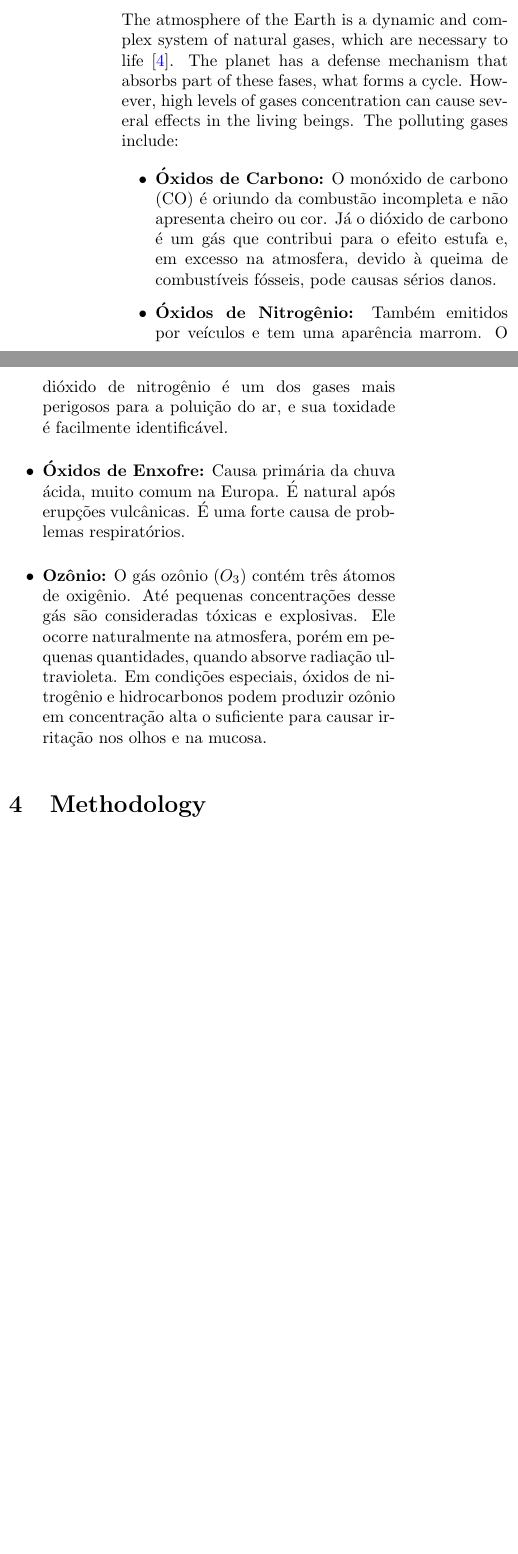
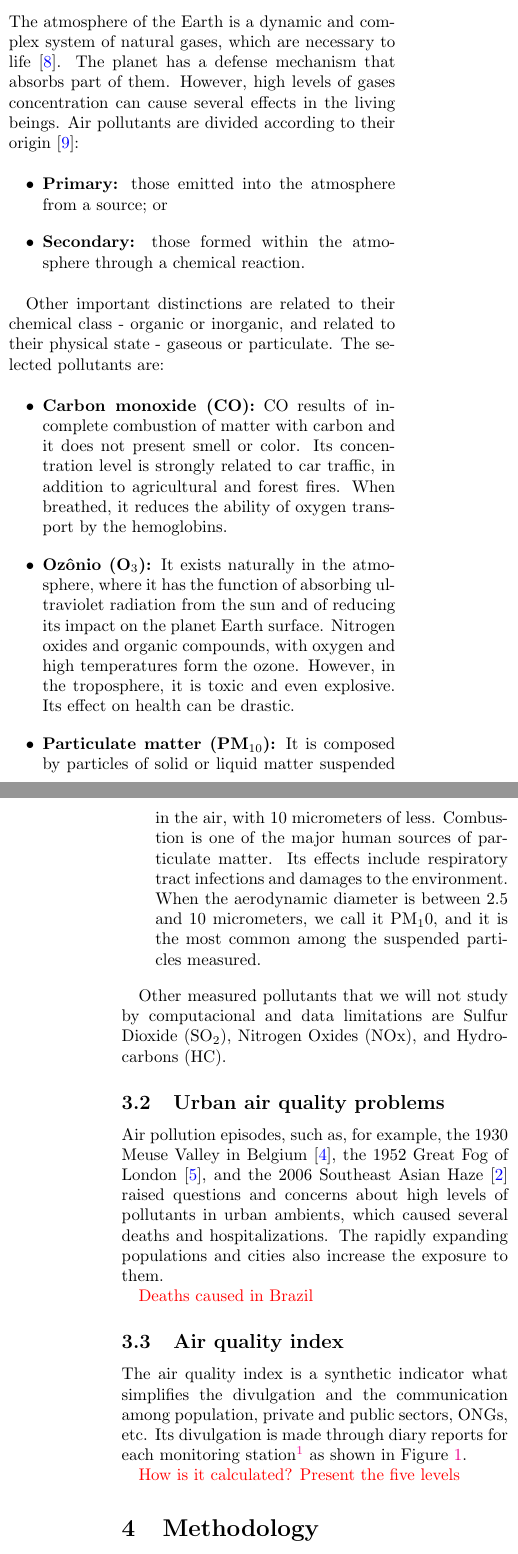
Before and after one commit to lucasmoschen/machine-learning-project, a LaTeX paper (notes/air_quality_report.tex, which reads notes/sections/biology.tex): two parts of the columns of page 2 of 7 before the commit and two parts of the columns of pages 2 and 3 of 8 after it, joined at a grey line, cut so that both start at the same text, the shorter picture padded with empty space. Compiled offline with pdfLaTeX.

Commit message:
biology information

```diff
--- a/notes/sections/biology.tex
+++ b/notes/sections/biology.tex
@@ -12,29 +20,66 @@ Fossil fuels, agriculture, industries, natural disasters are the main
 
 \subsection{Polluting gases}
+\label{sec:polluting-gases}
 
 The atmosphere of the Earth is a dynamic and complex system of natural gases,
-which are necessary to life \cite{gases}. The planet has a
-defense mechanism that absorbs part of these fases, what forms a cycle.
-However, high levels of gases concentration can cause several effects in the
-living beings. The polluting gases include:
+which are necessary to life \cite{gases}. The planet has a defense mechanism
+that absorbs part of them. However, high levels of gases concentration can cause several effects in the
+living beings. Air pollutants are divided according to their origin \cite{who2006}:
 
 \begin{itemize}
-    \item \textbf{Óxidos de Carbono:} O monóxido de carbono (CO) é oriundo da
-    combustão incompleta e não apresenta cheiro ou cor. Já o dióxido de
-    carbono é um gás que contribui para o efeito estufa e, em excesso na
-    atmosfera, devido à queima de combustíveis fósseis, pode causas sérios
-    danos.
-    \item \textbf{Óxidos de Nitrogênio:} Também emitidos por veículos e
-    tem uma aparência marrom. O dióxido de nitrogênio é um dos gases mais
-    perigosos para a poluição do ar, e sua toxidade é facilmente
-    identificável.
-    \item \textbf{Óxidos de Enxofre:} Causa primária da chuva ácida, muito
-    comum na Europa. É natural após erupções vulcânicas. É uma forte causa de
-    problemas respiratórios.
-    \item \textbf{Ozônio:} O gás ozônio ($O_3$) contém três átomos de oxigênio. Até pequenas
-    concentrações desse gás são consideradas tóxicas e explosivas. Ele ocorre
-    naturalmente na atmosfera, porém em pequenas quantidades, quando absorve
-    radiação ultravioleta. Em condições especiais, óxidos de nitrogênio e
-    hidrocarbonos podem produzir ozônio em concentração alta o suficiente para
-    causar irritação nos olhos e na mucosa.
+    \item {\bf Primary:} those emitted into the atmosphere from a source; or
+    \item {\bf Secondary:} those formed within the atmosphere through a
+    chemical reaction.
 \end{itemize}
+
+Other important distinctions are related to their chemical class - organic or
+inorganic, and related to their physical state - gaseous or particulate. The
+selected pollutants are:
+
+\begin{itemize}
+    \item \textbf{Carbon monoxide (CO):} CO results of incomplete combustion
+    of matter with carbon and it does not present smell or color. Its
+    concentration level is strongly related to car traffic, in addition to
+    agricultural and forest fires. When breathed, it reduces the ability of
+    oxygen transport by the hemoglobins.
+
+    \item \textbf{Ozônio (O$_3$):} It exists naturally in the atmosphere,
+    where it has the function of absorbing ultraviolet radiation from the sun
+    and of reducing its impact on the planet Earth surface. Nitrogen oxides and
+    organic compounds, with oxygen and high temperatures form the ozone. However, in
+    the troposphere, it is toxic and even explosive. Its
+    effect on health can be drastic.
+
+    \item \textbf{Particulate matter (PM$_{10}$):} It is composed by particles
+    of solid or liquid matter suspended in the air, with 10 micrometers of
+    less. Combustion is one of the major human sources of particulate matter.
+    Its effects include respiratory tract infections and damages to the
+    environment. When the aerodynamic diameter is between 2.5 and 10
+    micrometers, we call it PM$_10$, and it is the most common among the
+    suspended particles measured.
+
+\end{itemize}
+
+Other measured pollutants that we will not study by computacional and data
+limitations are Sulfur Dioxide (SO$_2$), Nitrogen Oxides (NOx), and Hydrocarbons (HC).
+
+\subsection{Urban air quality problems}
+
+Air pollution episodes, such as, for example, the 1930 Meuse Valley in Belgium
+\cite{nemery2001}, the 1952 Great Fog of London
+\cite{polivka2018}, and the 2006 Southeast Asian Haze \cite{jones2006} raised
+questions and concerns about high levels of pollutants in urban ambients,
+which caused several deaths and hospitalizations. The rapidly expanding
+populations and cities also increase the exposure to them.
+
+\com{Deaths caused in Brazil}
+
+\subsection{Air quality index}
+
+The air quality index is a synthetic indicator what simplifies the divulgation
+and the communication among population, private and public sectors, ONGs, etc.
+Its divulgation is made through diary reports for each monitoring
+station\footnote{\url{http://jeap.rio.rj.gov.br/je-metinfosmac/boletim}} as
+shown in Figure \ref{fig:boletim}.
+
+\com{How is it calculated? Present the five levels}
```
Also changed, not shown: notes/air_quality_report.tex (+1 -1 lines), notes/sections/abstract.tex (+3 -1 lines), notes/sections/biblio.bib (+46 -4 lines), notes/sections/introduction.tex (+4 -3 lines), notes/air_quality_report.pdf, notes/images/boletim01-03-2018.png (added), notes/images/graphic1.png (deleted), notes/images/graphic2.png (deleted), notes/images/graphic3.png (deleted), notes/images/graphic4.png (deleted), notes/images/graphic5.png (deleted), notes/images/graphic6.png (deleted), notes/images/graphic7.png (deleted), notes/sections/biology.tex (22 more changed lines).
